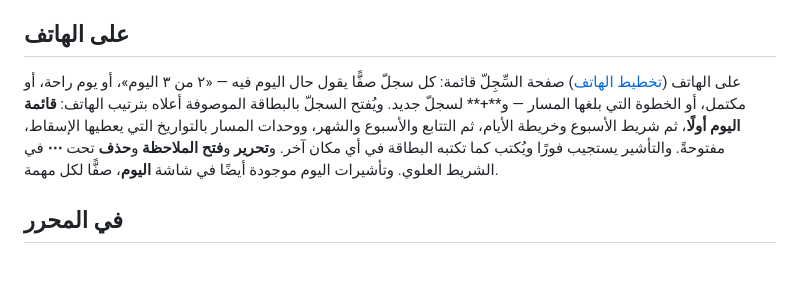
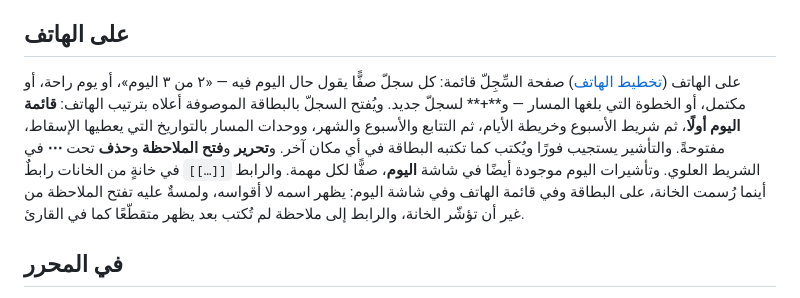
Before and after one commit to ZahakJ/astrolabe, a Markdown page: docs/ar/sigils.md, the part around the change. Drawn GitHub-style; blank space fills up the shorter version.

Commit message:
The sigils page says a link in a slot is a link wherever the slot is drawn, in both languages

```diff
--- a/docs/ar/sigils.md
+++ b/docs/ar/sigils.md
@@ -249,7 +249,7 @@ steps: |
 
 ## على الهاتف
 
-على الهاتف ([تخطيط الهاتف](workspace.md#على-الهاتف)) صفحة السِّجِلّ قائمة: كل سجلّ صفًّا يقول حال اليوم فيه — «٢ من ٣ اليوم»، أو يوم راحة، أو مكتمل، أو الخطوة التي بلغها المسار — و**+** لسجلّ جديد. ويُفتح السجلّ بالبطاقة الموصوفة أعلاه بترتيب الهاتف: **قائمة اليوم أولًا**، ثم شريط الأسبوع وخريطة الأيام، ثم التتابع والأسبوع والشهر، ووحدات المسار بالتواريخ التي يعطيها الإسقاط، مفتوحةً. والتأشير يستجيب فورًا ويُكتب كما تكتبه البطاقة في أي مكان آخر. و**تحرير** و**فتح الملاحظة** و**حذف** تحت **⋯** في الشريط العلوي. وتأشيرات اليوم موجودة أيضًا في شاشة **اليوم**، صفًّا لكل مهمة.
+على الهاتف ([تخطيط الهاتف](workspace.md#على-الهاتف)) صفحة السِّجِلّ قائمة: كل سجلّ صفًّا يقول حال اليوم فيه — «٢ من ٣ اليوم»، أو يوم راحة، أو مكتمل، أو الخطوة التي بلغها المسار — و**+** لسجلّ جديد. ويُفتح السجلّ بالبطاقة الموصوفة أعلاه بترتيب الهاتف: **قائمة اليوم أولًا**، ثم شريط الأسبوع وخريطة الأيام، ثم التتابع والأسبوع والشهر، ووحدات المسار بالتواريخ التي يعطيها الإسقاط، مفتوحةً. والتأشير يستجيب فورًا ويُكتب كما تكتبه البطاقة في أي مكان آخر. و**تحرير** و**فتح الملاحظة** و**حذف** تحت **⋯** في الشريط العلوي. وتأشيرات اليوم موجودة أيضًا في شاشة **اليوم**، صفًّا لكل مهمة. والرابط `[[…]]` في خانةٍ من الخانات رابطٌ أينما رُسمت الخانة، على البطاقة وفي قائمة الهاتف وفي شاشة اليوم: يظهر اسمه لا أقواسه، ولمسةٌ عليه تفتح الملاحظة من غير أن تؤشّر الخانة، والرابط إلى ملاحظة لم تُكتب بعد يظهر متقطّعًا كما في القارئ.
 
 ## في المحرر
 
```
Also changed, not shown: docs/sigils.md (+1 -1 lines).
